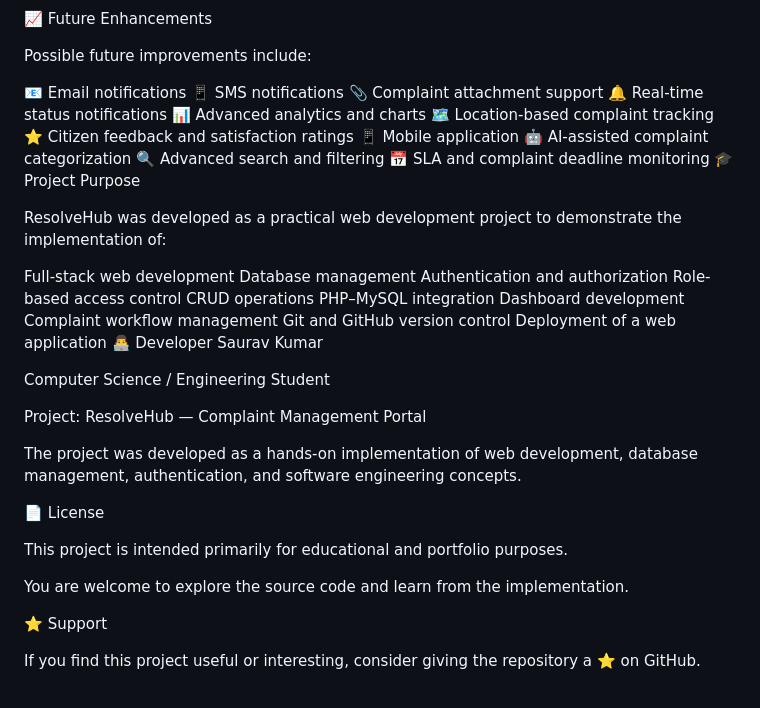
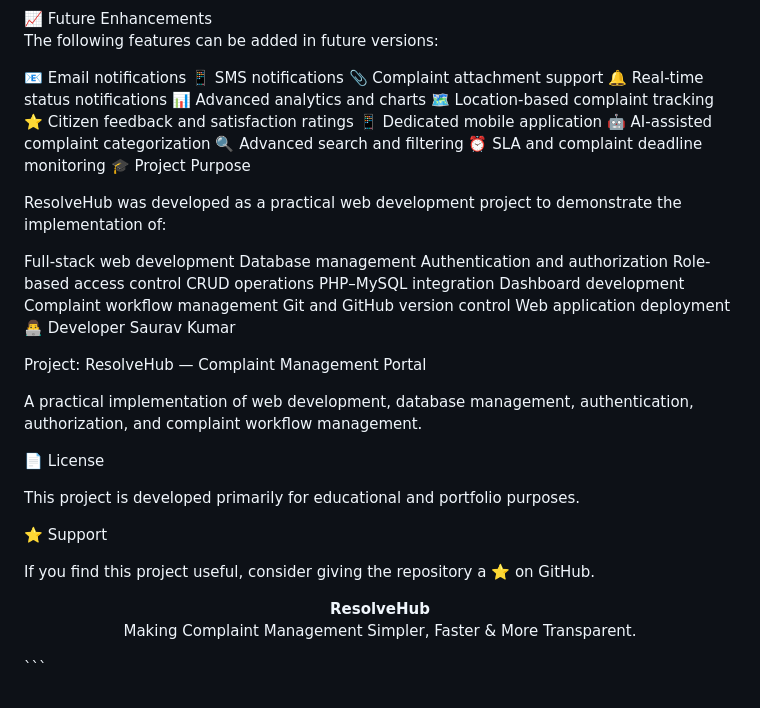
Before and after one commit to sauravkumar821010/ResolveHub, a Markdown page: README.md, the part around one of its changes. Rendered like a GitHub page.

Commit message:
Revise README for project preview and enhancements
Updated project preview section and future enhancements list for clarity and consistency.

````diff
--- a/README.md
+++ b/README.md
@@ -51,6 +55,6 @@ This is an academic project prototype. Before real-world deployment, add CSRF pr
 📈 Future Enhancements
 
-Possible future improvements include:
+The following features can be added in future versions:
 
 📧 Email notifications
 📱 SMS notifications
@@ -59,10 +63,10 @@ Possible future improvements include:
 📊 Advanced analytics and charts
 🗺️ Location-based complaint tracking
 ⭐ Citizen feedback and satisfaction ratings
-📱 Mobile application
+📱 Dedicated mobile application
 🤖 AI-assisted complaint categorization
 🔍 Advanced search and filtering
-📅 SLA and complaint deadline monitoring
+⏰ SLA and complaint deadline monitoring
 🎓 Project Purpose
 
 ResolveHub was developed as a practical web development project to demonstrate the implementation of:
@@ -76,22 +80,18 @@ PHP–MySQL integration
 Dashboard development
 Complaint workflow management
 Git and GitHub version control
-Deployment of a web application
+Web application deployment
 👨‍💻 Developer
 Saurav Kumar
 
-Computer Science / Engineering Student
-
 Project: ResolveHub — Complaint Management Portal
 
-The project was developed as a hands-on implementation of web development, database management, authentication, and software engineering concepts.
+A practical implementation of web development, database management, authentication, authorization, and complaint workflow management.
 
 📄 License
 
-This project is intended primarily for educational and portfolio purposes.
-
-You are welcome to explore the source code and learn from the implementation.
+This project is developed primarily for educational and portfolio purposes.
 
 ⭐ Support
 
-If you find this project useful or interesting, consider giving the repository a ⭐ on GitHub.
+If you find this project useful, consider giving the repository a ⭐ on GitHub.<p align="center"> <strong>ResolveHub</strong><br> Making Complaint Management Simpler, Faster & More Transparent. </p> ```
````
Also changed, not shown: other parts of README.md (+4 -0 lines).
